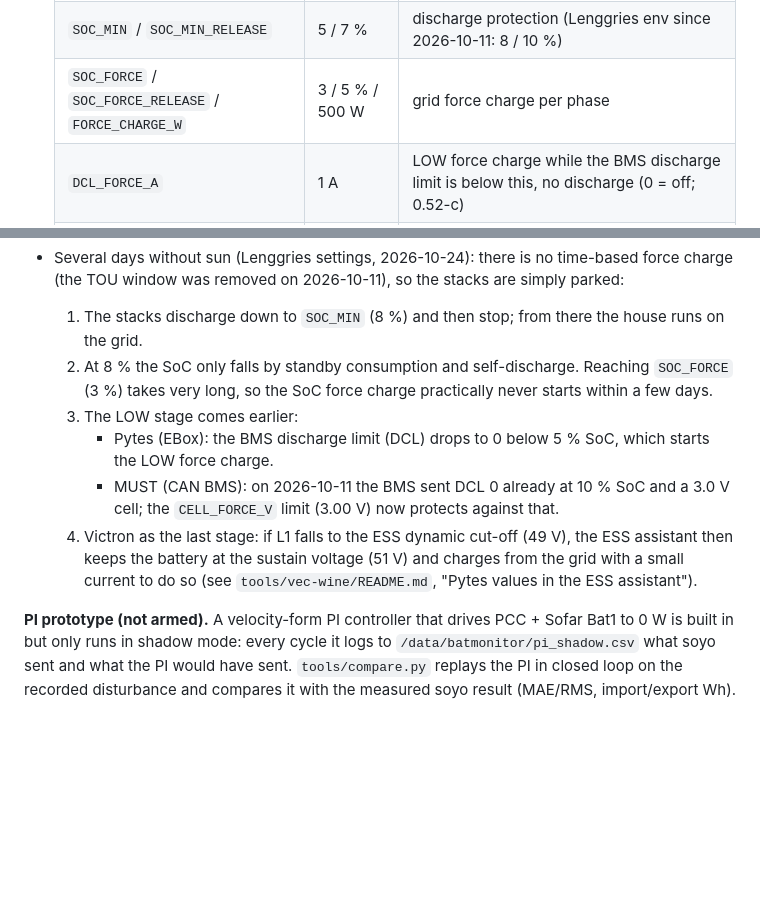
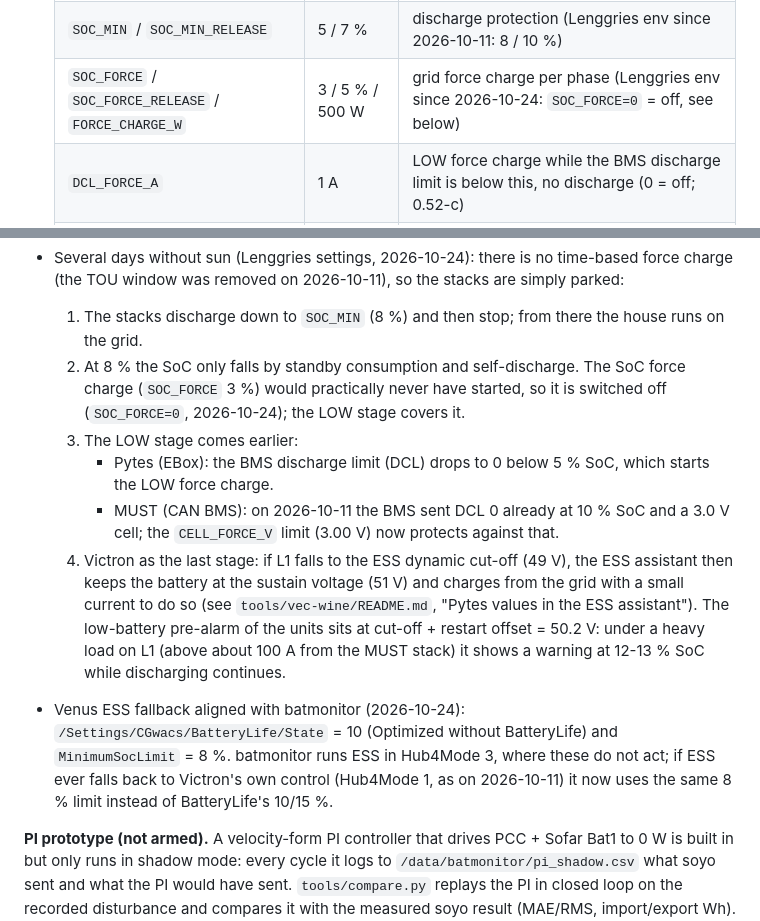
Before and after one commit to gerontec/victron, a Markdown page: README.md, 2 parts joined by grey strips. Rendered like a GitHub page; blank space fills up the shorter version.

Commit message:
README: SOC_FORCE off in the Lenggries env, Venus BatteryLife off with MinSoc 8 % (aligned with batmonitor)
Co-Authored-By: Claude Opus 5.5 <noreply@anthropic.com>

```diff
--- a/README.md
+++ b/README.md
@@ -169,7 +169,7 @@ Without data for 120 s the service exits and only registers again with fresh dat
   | `WP_BAT_MAX_TRANSITION` | 1900 W | heat pump share from the batteries in spring/autumn |
   | `WP_CAP` | 1000 W | discharge cap with the heat pump running when its meter is silent (winter) |
   | `SOC_MIN` / `SOC_MIN_RELEASE` | 5 / 7 % | discharge protection (Lenggries env since 2026-10-11: 8 / 10 %) |
-  | `SOC_FORCE` / `SOC_FORCE_RELEASE` / `FORCE_CHARGE_W` | 3 / 5 % / 500 W | grid force charge per phase |
+  | `SOC_FORCE` / `SOC_FORCE_RELEASE` / `FORCE_CHARGE_W` | 3 / 5 % / 500 W | grid force charge per phase (Lenggries env since 2026-10-24: `SOC_FORCE=0` = off, see below) |
   | `DCL_FORCE_A` | 1 A | LOW force charge while the BMS discharge limit is below this, no discharge (0 = off; 0.52-c) |
   | `CELL_FORCE_V` / `CELL_FORCE_RELEASE_V` | 3.00 / 3.25 V | LOW force charge while the lowest cell is below this; ends when DCL is back and the cell has reached the release value (0.52-c) |
   | `SOC_BALANCE_ON` / `SOC_BALANCE_OFF` | 3 / 1 % | SoC balancing between the stacks |
@@ -179,8 +179,8 @@ Without data for 120 s the service exits and only registers again with fresh dat
 - Several days without sun (Lenggries settings, 2026-10-24): there is no time-based force charge (the TOU window was
   removed on 2026-10-11), so the stacks are simply parked:
   1. The stacks discharge down to `SOC_MIN` (8 %) and then stop; from there the house runs on the grid.
-  2. At 8 % the SoC only falls by standby consumption and self-discharge. Reaching `SOC_FORCE` (3 %) takes very long,
-     so the SoC force charge practically never starts within a few days.
+  2. At 8 % the SoC only falls by standby consumption and self-discharge. The SoC force charge (`SOC_FORCE` 3 %)
+     would practically never have started, so it is switched off (`SOC_FORCE=0`, 2026-10-24); the LOW stage covers it.
   3. The LOW stage comes earlier:
      - Pytes (EBox): the BMS discharge limit (DCL) drops to 0 below 5 % SoC, which starts the LOW force charge.
      - MUST (CAN BMS): on 2026-10-11 the BMS sent DCL 0 already at 10 % SoC and a 3.0 V cell; the `CELL_FORCE_V`
@@ -188,6 +188,12 @@ Without data for 120 s the service exits and only registers again with fresh dat
   4. Victron as the last stage: if L1 falls to the ESS dynamic cut-off (49 V), the ESS assistant then keeps the
      battery at the sustain voltage (51 V) and charges from the grid with a small current to do so
      (see `tools/vec-wine/README.md`, "Pytes values in the ESS assistant").
+  The low-battery pre-alarm of the units sits at cut-off + restart offset = 50.2 V: under a heavy load on L1
+  (above about 100 A from the MUST stack) it shows a warning at 12-13 % SoC while discharging continues.
+- Venus ESS fallback aligned with batmonitor (2026-10-24): `/Settings/CGwacs/BatteryLife/State` = 10 (Optimized
+  without BatteryLife) and `MinimumSocLimit` = 8 %. batmonitor runs ESS in Hub4Mode 3, where these do not act; if
+  ESS ever falls back to Victron's own control (Hub4Mode 1, as on 2026-10-11) it now uses the same 8 % limit
+  instead of BatteryLife's 10/15 %.
 
 **PI prototype (not armed).** A velocity-form PI controller that drives PCC + Sofar Bat1 to 0 W is built in but only runs in shadow mode: every cycle it logs to `/data/batmonitor/pi_shadow.csv` what soyo sent and what the PI would have sent. `tools/compare.py` replays the PI in closed loop on the recorded disturbance and compares it with the measured soyo result (MAE/RMS, import/export Wh). `BATMONITOR_PI=1` would arm it; this is deliberately not done until enough sunny-day data shows it is better.
 
```
